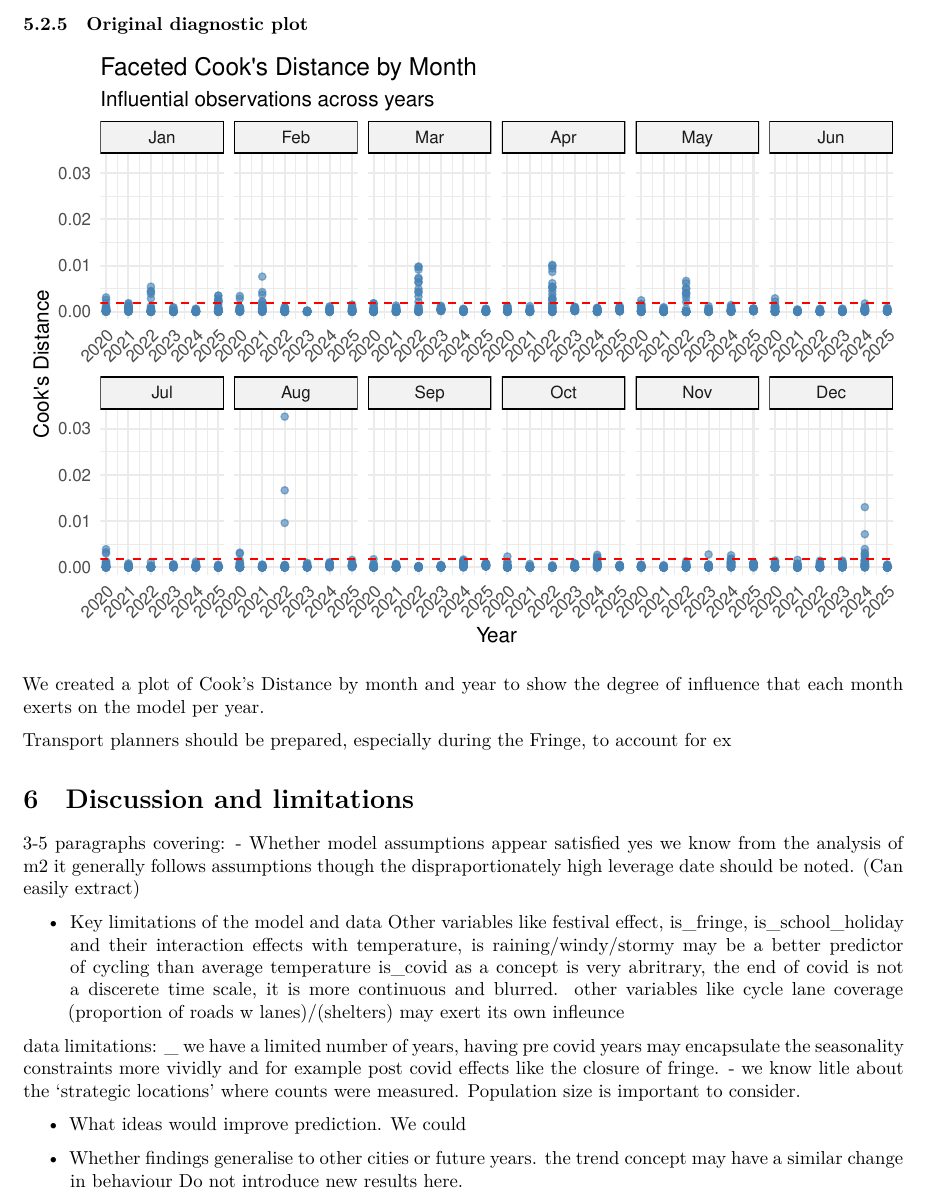
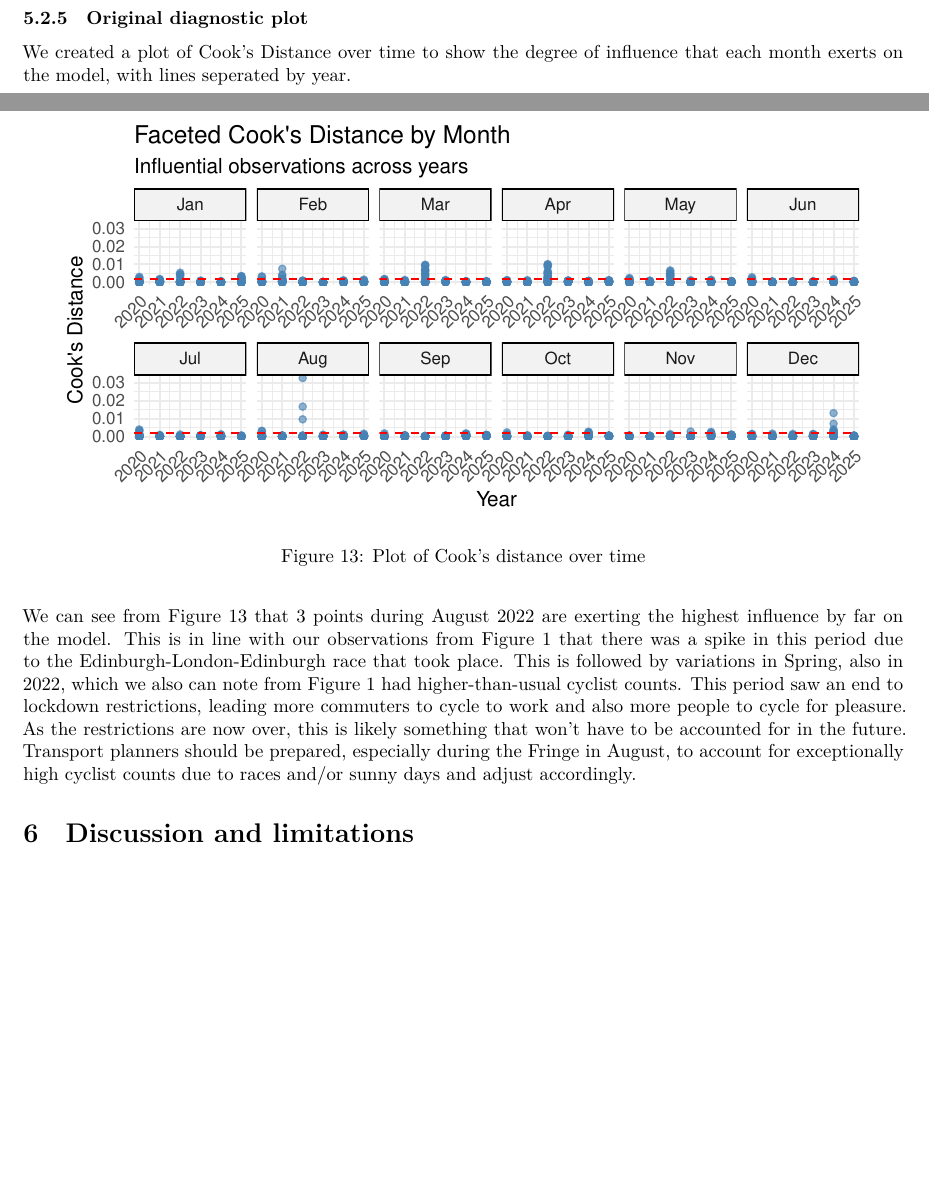
Before and after one commit to alicemiller04/Stat_Comp_Project2, an R Markdown document (Report_project02.Rmd): part of page 16 of 27 before the commit and two parts of pages 15 and 16 of 26 after it, the two joined at a grey line, cut so that both start at the same text, the shorter picture padded with empty space. Rendered offline with R 4.5, knitr and Pandoc, then LaTeX, with nearby package versions.

Commit message:
everything up to conclusion

````diff
--- a/Report_project02.Rmd
+++ b/Report_project02.Rmd
@@ -327,16 +327,13 @@ This under-fit is likely due to the Edinburgh International Science Festival tak
 
 ### Original diagnostic plot
 
-```{r}
+We created a plot of Cook's Distance over time to show the degree of influence that each month exerts on the model, with lines seperated by year.
+
+```{r cooks distance plot over time, fig.cap="Plot of Cook's distance over time", fig.height = 3, fig.width = 6}
 faceted_cooks_plot
 ```
 
-
-We created a plot of Cook's Distance by month and year to show the degree of influence that each month exerts on the model per year.
-
-
-
-Transport planners should be prepared, especially during the Fringe, to account for ex
+We can see from Figure 13 that 3 points during August 2022 are exerting the highest influence by far on the model. This is in line with our observations from Figure 1 that there was a spike in this period due to the Edinburgh-London-Edinburgh race that took place. This is followed by variations in Spring, also in 2022, which we also can note from Figure 1 had higher-than-usual cyclist counts. This period saw an end to lockdown restrictions, leading more commuters to cycle to work and also more people to cycle for pleasure. As the restrictions are now over, this is likely something that won't have to be accounted for in the future. Transport planners should be prepared, especially during the Fringe in August, to account for exceptionally high cyclist counts due to races and/or sunny days and adjust accordingly.
 
 # Discussion and limitations
 
@@ -350,27 +347,6 @@ Do not introduce new results here.
 -->
 
 
-3-5 paragraphs covering:
-  - Whether model assumptions appear satisfied
-  yes we know from the analysis of m2 it generally follows assumptions though the dispraportionately high leverage date should be noted. (Can easily extract)
-
-
-  - Key limitations of the model and data
-  Other variables like festival effect, is_fringe, is_school_holiday and their interaction effects with temperature, is raining/windy/stormy may be a better predictor of cycling than average temperature
-  is_covid as a concept is very abritrary, the end of covid is not a discerete time scale, it is more continuous and blurred.
-  other variables like cycle lane coverage (proportion of roads w lanes)/(shelters) may exert its own infleunce
-
-  data limitations:
-  _ we have a limited number of years, having pre covid years may encapsulate the seasonality constraints more vividly  and for example post covid effects like the closure of fringe.
-  - we know litle about the 'strategic locations' where counts were measured.
-  Population size is important to consider.
-
-  - What ideas would improve prediction.
-  We could
-
-  - Whether findings generalise to other cities or future years.
-  the trend concept may have a similar change in behaviour
-Do not introduce new results here.
 
 
 
````
